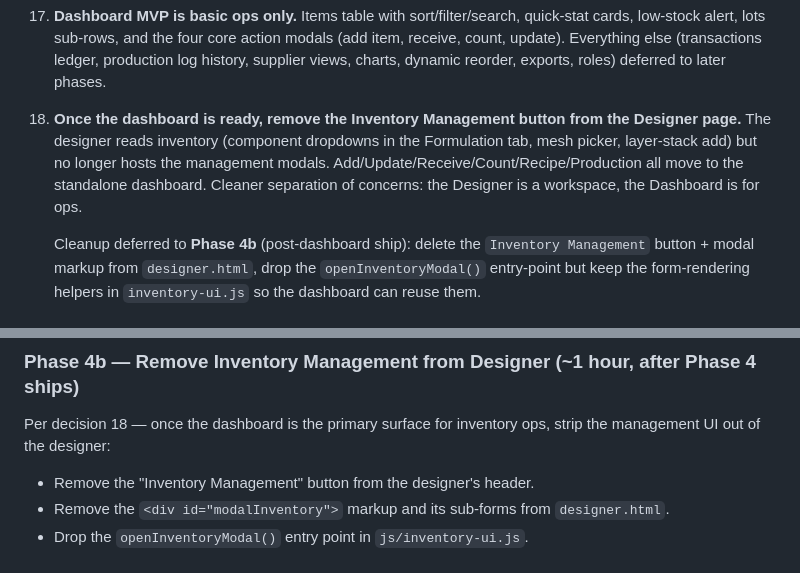
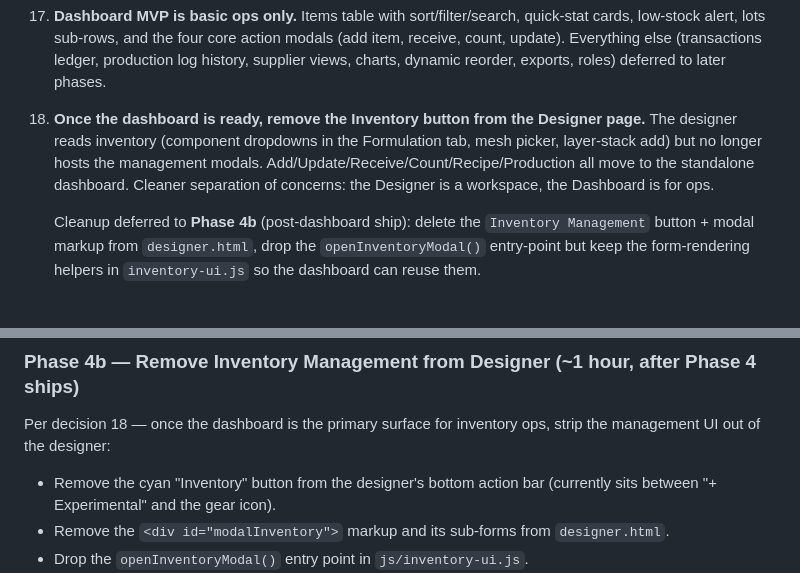
Before and after one commit to MeirUEP/jellyroll-designer, a Markdown page: docs/BOM_AND_LOT_INTEGRATED_STRATEGY_2026-04-24.md, 2 parts joined by grey strips. Drawn GitHub-style.

Commit message:
Strategy: clarify Phase 4b targets the cyan 'Inventory' button in the bottom action bar

```diff
--- a/docs/BOM_AND_LOT_INTEGRATED_STRATEGY_2026-04-24.md
+++ b/docs/BOM_AND_LOT_INTEGRATED_STRATEGY_2026-04-24.md
@@ -48,7 +48,7 @@ From the third-pass review (2026-04-30, post Phase 1+2 execution):
 
 17. **Dashboard MVP is basic ops only.** Items table with sort/filter/search, quick-stat cards, low-stock alert, lots sub-rows, and the four core action modals (add item, receive, count, update). Everything else (transactions ledger, production log history, supplier views, charts, dynamic reorder, exports, roles) deferred to later phases.
 
-18. **Once the dashboard is ready, remove the Inventory Management button from the Designer page.** The designer reads inventory (component dropdowns in the Formulation tab, mesh picker, layer-stack add) but no longer hosts the management modals. Add/Update/Receive/Count/Recipe/Production all move to the standalone dashboard. Cleaner separation of concerns: the Designer is a workspace, the Dashboard is for ops.
+18. **Once the dashboard is ready, remove the Inventory button from the Designer page.** The designer reads inventory (component dropdowns in the Formulation tab, mesh picker, layer-stack add) but no longer hosts the management modals. Add/Update/Receive/Count/Recipe/Production all move to the standalone dashboard. Cleaner separation of concerns: the Designer is a workspace, the Dashboard is for ops.
 
     Cleanup deferred to **Phase 4b** (post-dashboard ship): delete the `Inventory Management` button + modal markup from `designer.html`, drop the `openInventoryModal()` entry-point but keep the form-rendering helpers in `inventory-ui.js` so the dashboard can reuse them.
 
@@ -470,7 +470,7 @@ Implementation:
 
 Per decision 18 — once the dashboard is the primary surface for inventory ops, strip the management UI out of the designer:
 
-- Remove the "Inventory Management" button from the designer's header.
+- Remove the cyan "Inventory" button from the designer's bottom action bar (currently sits between "+ Experimental" and the gear icon).
 - Remove the `<div id="modalInventory">` markup and its sub-forms from `designer.html`.
 - Drop the `openInventoryModal()` entry point in `js/inventory-ui.js`.
 - Keep the form-rendering helpers (`renderAddItemForm`, `renderReceiveForm`, `renderUpdateItemForm`, `renderCountForm`) — they're now reused by `inventory.html`.
```
